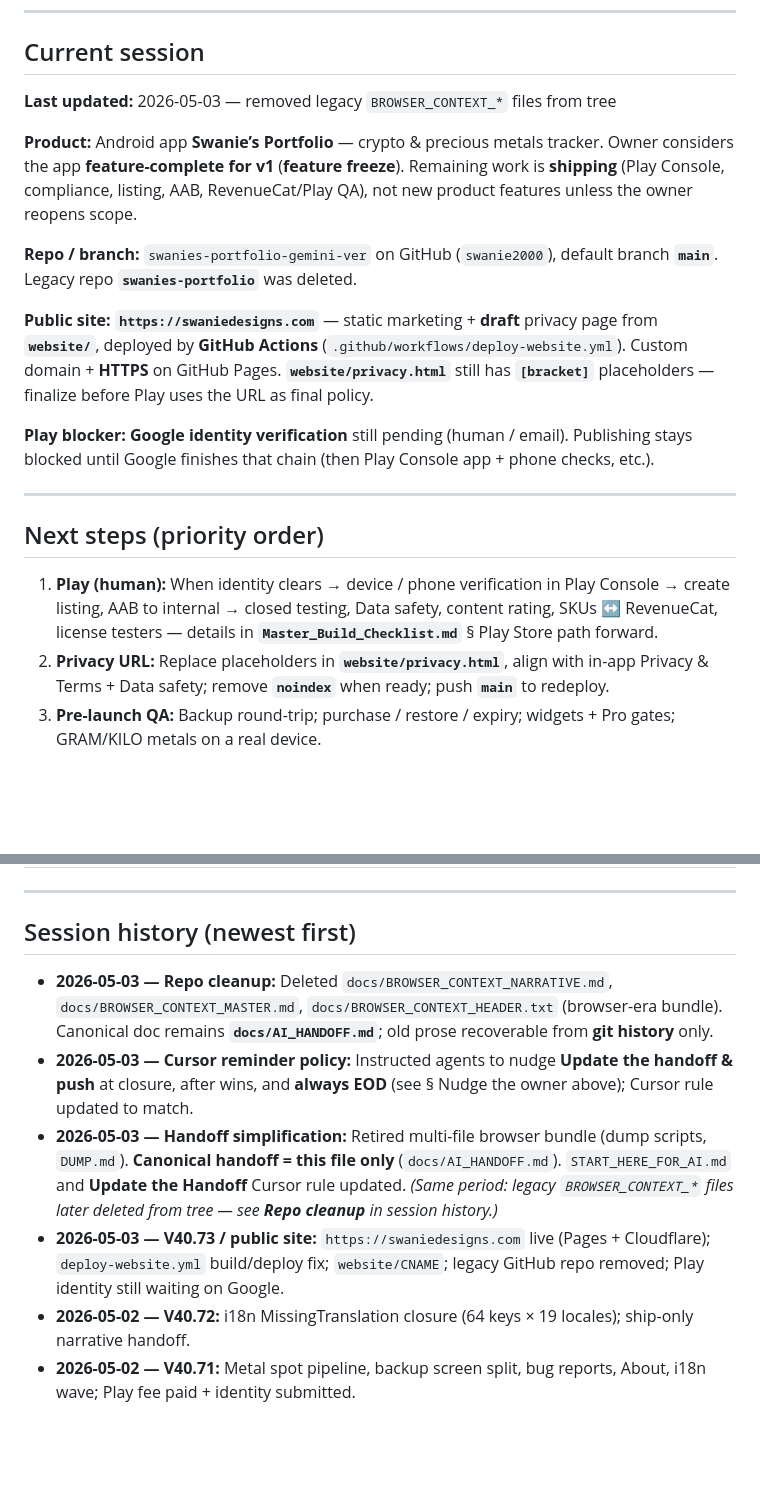
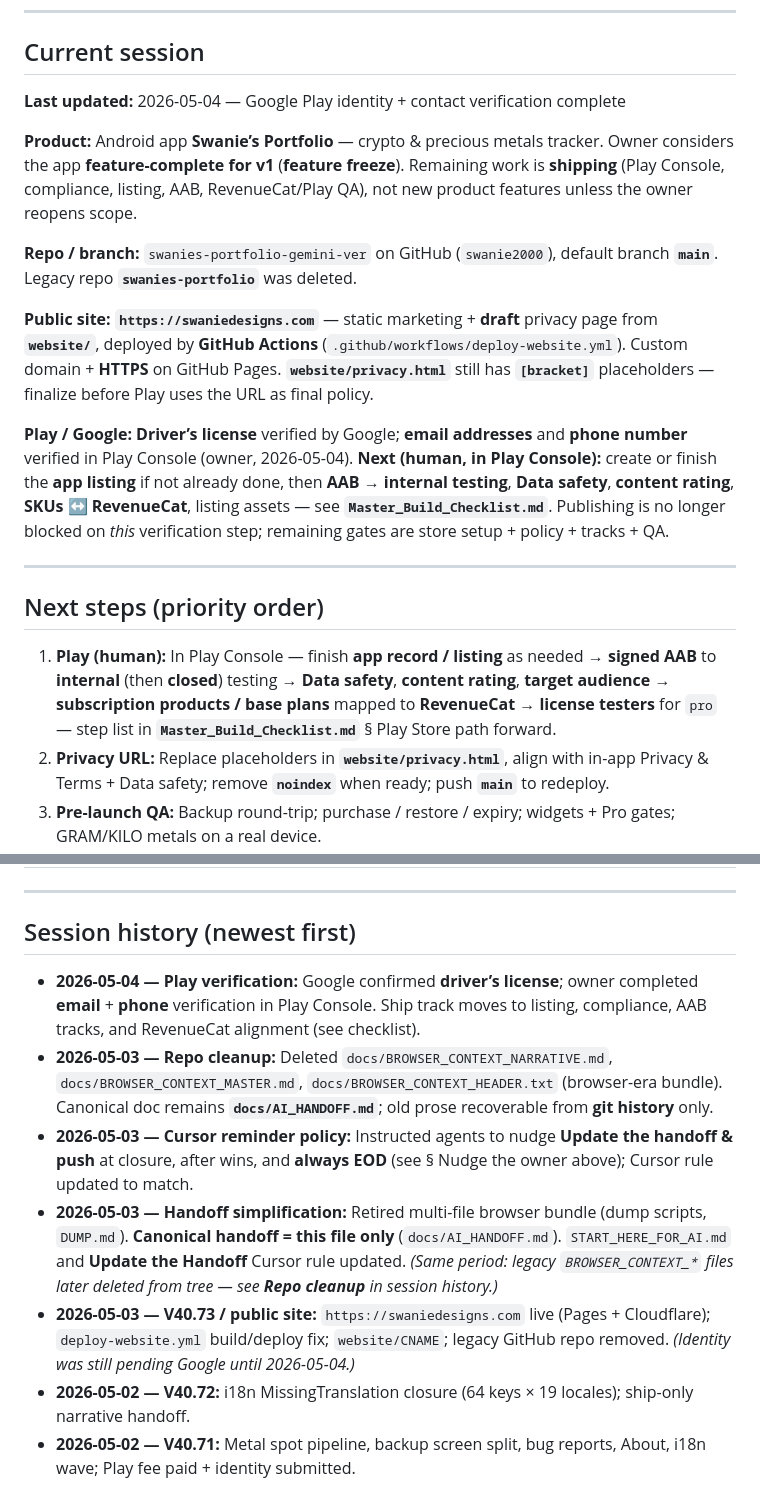
Before and after one commit to swanie2000/swanies-portfolio-gemini-ver, a Markdown page: docs/AI_HANDOFF.md, 2 parts joined by grey strips. GitHub-like rendering; blank space fills up the shorter version.

Commit message:
Docs: handoff — Play verification complete (ID, email, phone)
Co-authored-by: Cursor <cursoragent@cursor.com>

```diff
--- a/docs/AI_HANDOFF.md
+++ b/docs/AI_HANDOFF.md
@@ -29,7 +29,7 @@ Do not lecture; a single nudge is enough. If they decline, respect that.
 
 ## Current session
 
-**Last updated:** 2026-05-03 — removed legacy `BROWSER_CONTEXT_*` files from tree
+**Last updated:** 2026-05-04 — Google Play identity + contact verification complete
 
 **Product:** Android app **Swanie’s Portfolio** — crypto & precious metals tracker. Owner considers the app **feature-complete for v1** (**feature freeze**). Remaining work is **shipping** (Play Console, compliance, listing, AAB, RevenueCat/Play QA), not new product features unless the owner reopens scope.
 
@@ -37,13 +37,13 @@ Do not lecture; a single nudge is enough. If they decline, respect that.
 
 **Public site:** **`https://swaniedesigns.com`** — static marketing + **draft** privacy page from **`website/`**, deployed by **GitHub Actions** (`.github/workflows/deploy-website.yml`). Custom domain + **HTTPS** on GitHub Pages. **`website/privacy.html`** still has **`[bracket]`** placeholders — finalize before Play uses the URL as final policy.
 
-**Play blocker:** **Google identity verification** still pending (human / email). Publishing stays blocked until Google finishes that chain (then Play Console app + phone checks, etc.).
+**Play / Google:** **Driver’s license** verified by Google; **email addresses** and **phone number** verified in Play Console (owner, 2026-05-04). **Next (human, in Play Console):** create or finish the **app listing** if not already done, then **AAB → internal testing**, **Data safety**, **content rating**, **SKUs ↔ RevenueCat**, listing assets — see **`Master_Build_Checklist.md`**. Publishing is no longer blocked on *this* verification step; remaining gates are store setup + policy + tracks + QA.
 
 ---
 
 ## Next steps (priority order)
 
-1. **Play (human):** When identity clears → device / phone verification in Play Console → create listing, AAB to internal → closed testing, Data safety, content rating, SKUs ↔ RevenueCat, license testers — details in **`Master_Build_Checklist.md`** § Play Store path forward.
+1. **Play (human):** In Play Console — finish **app record / listing** as needed → **signed AAB** to **internal** (then **closed**) testing → **Data safety**, **content rating**, **target audience** → **subscription products / base plans** mapped to **RevenueCat** → **license testers** for `pro` — step list in **`Master_Build_Checklist.md`** § Play Store path forward.
 2. **Privacy URL:** Replace placeholders in **`website/privacy.html`**, align with in-app Privacy & Terms + Data safety; remove **`noindex`** when ready; push **`main`** to redeploy.
 3. **Pre-launch QA:** Backup round-trip; purchase / restore / expiry; widgets + Pro gates; GRAM/KILO metals on a real device.
 4. **Backlog (non-blocking for v1):** V40.36 auth instrumentation, V40.61 monetization telemetry, V40.69 small-screen polish — only if scheduled post-1.0.
@@ -79,10 +79,11 @@ Do not lecture; a single nudge is enough. If they decline, respect that.
 
 ## Session history (newest first)
 
+- **2026-05-04 — Play verification:** Google confirmed **driver’s license**; owner completed **email** + **phone** verification in Play Console. Ship track moves to listing, compliance, AAB tracks, and RevenueCat alignment (see checklist).
 - **2026-05-03 — Repo cleanup:** Deleted `docs/BROWSER_CONTEXT_NARRATIVE.md`, `docs/BROWSER_CONTEXT_MASTER.md`, `docs/BROWSER_CONTEXT_HEADER.txt` (browser-era bundle). Canonical doc remains **`docs/AI_HANDOFF.md`**; old prose recoverable from **git history** only.
 - **2026-05-03 — Cursor reminder policy:** Instructed agents to nudge **Update the handoff & push** at closure, after wins, and **always EOD** (see § Nudge the owner above); Cursor rule updated to match.
 - **2026-05-03 — Handoff simplification:** Retired multi-file browser bundle (dump scripts, `DUMP.md`). **Canonical handoff = this file only** (`docs/AI_HANDOFF.md`). `START_HERE_FOR_AI.md` and **Update the Handoff** Cursor rule updated. *(Same period: legacy `BROWSER_CONTEXT_*` files later deleted from tree — see **Repo cleanup** in session history.)*
-- **2026-05-03 — V40.73 / public site:** `https://swaniedesigns.com` live (Pages + Cloudflare); `deploy-website.yml` build/deploy fix; `website/CNAME`; legacy GitHub repo removed; Play identity still waiting on Google.
+- **2026-05-03 — V40.73 / public site:** `https://swaniedesigns.com` live (Pages + Cloudflare); `deploy-website.yml` build/deploy fix; `website/CNAME`; legacy GitHub repo removed. *(Identity was still pending Google until 2026-05-04.)*
 - **2026-05-02 — V40.72:** i18n MissingTranslation closure (64 keys × 19 locales); ship-only narrative handoff.
 - **2026-05-02 — V40.71:** Metal spot pipeline, backup screen split, bug reports, About, i18n wave; Play fee paid + identity submitted.
 
```
Also changed, not shown: Master_Build_Checklist.md (+4 -3 lines), Narrative_Log.md (+6 -0 lines).
